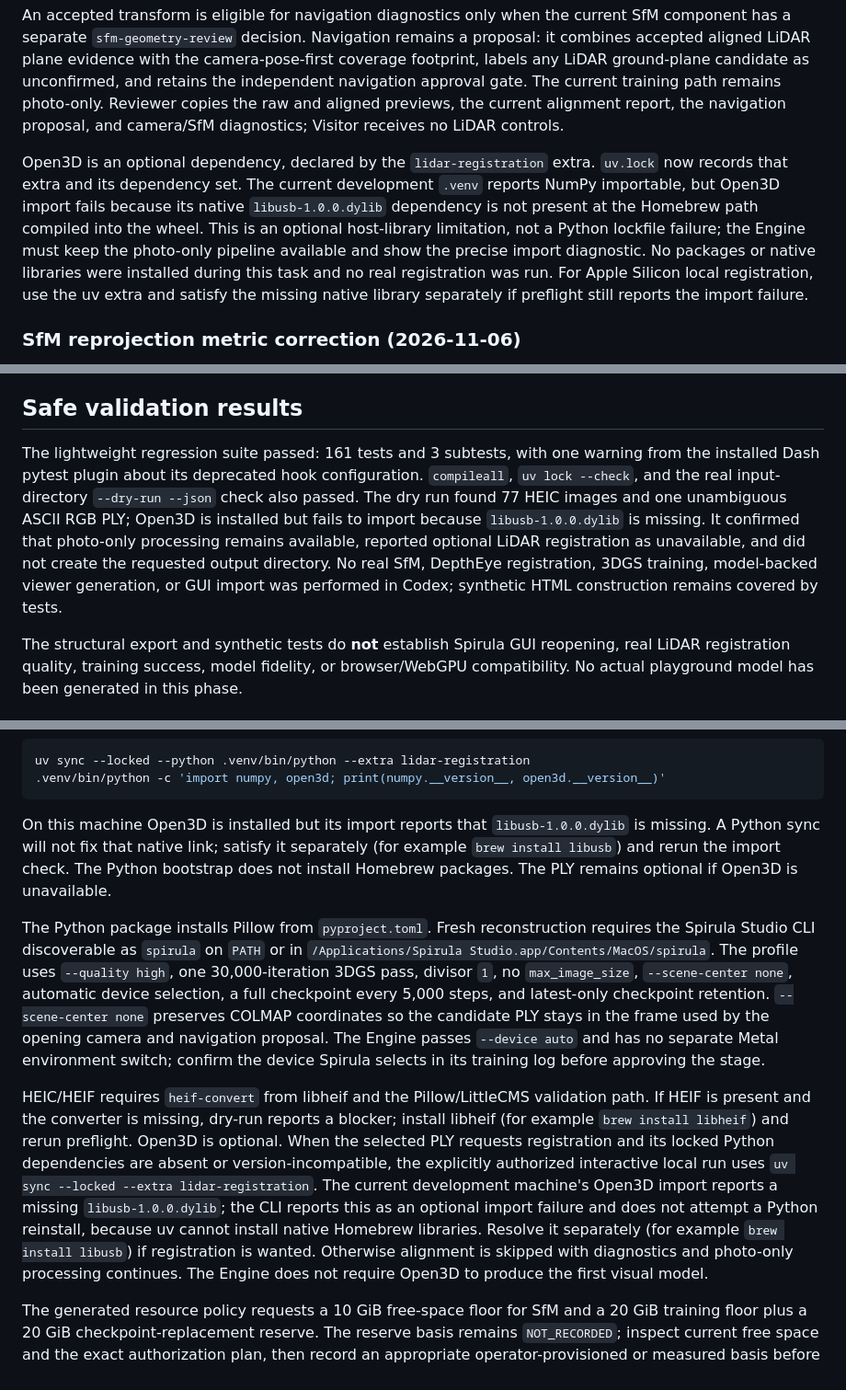
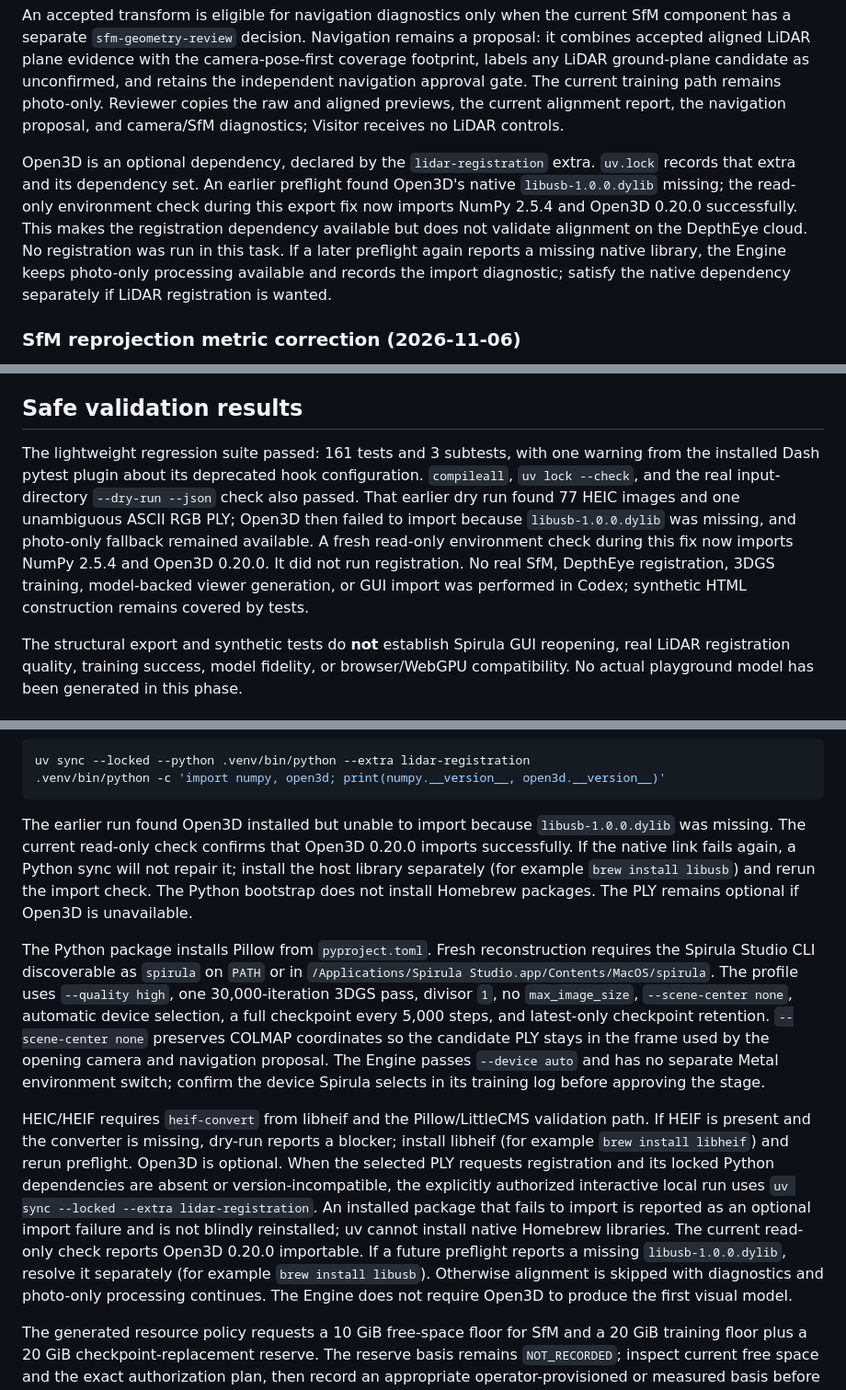
Before and after one commit to chau-hm/exhibition-archive, a Markdown page: docs/experiments/playground-engine-readiness.md, 3 parts joined by grey strips. Shown at 92% size. Rendered like a GitHub page.

Commit message:
docs: refresh LiDAR readiness evidence

````diff
--- a/docs/experiments/playground-engine-readiness.md
+++ b/docs/experiments/playground-engine-readiness.md
@@ -68,7 +68,7 @@ After SfM, optional Open3D FPFH/RANSAC registration is initialized after indepen
 
 An accepted transform is eligible for navigation diagnostics only when the current SfM component has a separate `sfm-geometry-review` decision. Navigation remains a proposal: it combines accepted aligned LiDAR plane evidence with the camera-pose-first coverage footprint, labels any LiDAR ground-plane candidate as unconfirmed, and retains the independent navigation approval gate. The current training path remains photo-only. Reviewer copies the raw and aligned previews, the current alignment report, the navigation proposal, and camera/SfM diagnostics; Visitor receives no LiDAR controls.
 
-Open3D is an optional dependency, declared by the `lidar-registration` extra. `uv.lock` now records that extra and its dependency set. The current development `.venv` reports NumPy importable, but Open3D import fails because its native `libusb-1.0.0.dylib` dependency is not present at the Homebrew path compiled into the wheel. This is an optional host-library limitation, not a Python lockfile failure; the Engine must keep the photo-only pipeline available and show the precise import diagnostic. No packages or native libraries were installed during this task and no real registration was run. For Apple Silicon local registration, use the uv extra and satisfy the missing native library separately if preflight still reports the import failure.
+Open3D is an optional dependency, declared by the `lidar-registration` extra. `uv.lock` records that extra and its dependency set. An earlier preflight found Open3D's native `libusb-1.0.0.dylib` missing; the read-only environment check during this export fix now imports NumPy 2.5.4 and Open3D 0.20.0 successfully. This makes the registration dependency available but does not validate alignment on the DepthEye cloud. No registration was run in this task. If a later preflight again reports a missing native library, the Engine keeps photo-only processing available and records the import diagnostic; satisfy the native dependency separately if LiDAR registration is wanted.
 
 ### SfM reprojection metric correction (2026-11-06)
 
@@ -86,7 +86,7 @@ The private first-visual Visitor uses the bundled SuperSplat runtime and the act
 
 ## Safe validation results
 
-The lightweight regression suite passed: 161 tests and 3 subtests, with one warning from the installed Dash pytest plugin about its deprecated hook configuration. `compileall`, `uv lock --check`, and the real input-directory `--dry-run --json` check also passed. The dry run found 77 HEIC images and one unambiguous ASCII RGB PLY; Open3D is installed but fails to import because `libusb-1.0.0.dylib` is missing. It confirmed that photo-only processing remains available, reported optional LiDAR registration as unavailable, and did not create the requested output directory. No real SfM, DepthEye registration, 3DGS training, model-backed viewer generation, or GUI import was performed in Codex; synthetic HTML construction remains covered by tests.
+The lightweight regression suite passed: 161 tests and 3 subtests, with one warning from the installed Dash pytest plugin about its deprecated hook configuration. `compileall`, `uv lock --check`, and the real input-directory `--dry-run --json` check also passed. That earlier dry run found 77 HEIC images and one unambiguous ASCII RGB PLY; Open3D then failed to import because `libusb-1.0.0.dylib` was missing, and photo-only fallback remained available. A fresh read-only environment check during this fix now imports NumPy 2.5.4 and Open3D 0.20.0. It did not run registration. No real SfM, DepthEye registration, 3DGS training, model-backed viewer generation, or GUI import was performed in Codex; synthetic HTML construction remains covered by tests.
 
 The structural export and synthetic tests do **not** establish Spirula GUI reopening, real LiDAR registration quality, training success, model fidelity, or browser/WebGPU compatibility. No actual playground model has been generated in this phase.
 
@@ -110,11 +110,11 @@ uv sync --locked --python .venv/bin/python --extra lidar-registration
 .venv/bin/python -c 'import numpy, open3d; print(numpy.__version__, open3d.__version__)'
 ```
 
-On this machine Open3D is installed but its import reports that `libusb-1.0.0.dylib` is missing. A Python sync will not fix that native link; satisfy it separately (for example `brew install libusb`) and rerun the import check. The Python bootstrap does not install Homebrew packages. The PLY remains optional if Open3D is unavailable.
+The earlier run found Open3D installed but unable to import because `libusb-1.0.0.dylib` was missing. The current read-only check confirms that Open3D 0.20.0 imports successfully. If the native link fails again, a Python sync will not repair it; install the host library separately (for example `brew install libusb`) and rerun the import check. The Python bootstrap does not install Homebrew packages. The PLY remains optional if Open3D is unavailable.
 
 The Python package installs Pillow from `pyproject.toml`. Fresh reconstruction requires the Spirula Studio CLI discoverable as `spirula` on `PATH` or in `/Applications/Spirula Studio.app/Contents/MacOS/spirula`. The profile uses `--quality high`, one 30,000-iteration 3DGS pass, divisor `1`, no `max_image_size`, `--scene-center none`, automatic device selection, a full checkpoint every 5,000 steps, and latest-only checkpoint retention. `--scene-center none` preserves COLMAP coordinates so the candidate PLY stays in the frame used by the opening camera and navigation proposal. The Engine passes `--device auto` and has no separate Metal environment switch; confirm the device Spirula selects in its training log before approving the stage.
 
-HEIC/HEIF requires `heif-convert` from libheif and the Pillow/LittleCMS validation path. If HEIF is present and the converter is missing, dry-run reports a blocker; install libheif (for example `brew install libheif`) and rerun preflight. Open3D is optional. When the selected PLY requests registration and its locked Python dependencies are absent or version-incompatible, the explicitly authorized interactive local run uses `uv sync --locked --extra lidar-registration`. The current development machine's Open3D import reports a missing `libusb-1.0.0.dylib`; the CLI reports this as an optional import failure and does not attempt a Python reinstall, because uv cannot install native Homebrew libraries. Resolve it separately (for example `brew install libusb`) if registration is wanted. Otherwise alignment is skipped with diagnostics and photo-only processing continues. The Engine does not require Open3D to produce the first visual model.
+HEIC/HEIF requires `heif-convert` from libheif and the Pillow/LittleCMS validation path. If HEIF is present and the converter is missing, dry-run reports a blocker; install libheif (for example `brew install libheif`) and rerun preflight. Open3D is optional. When the selected PLY requests registration and its locked Python dependencies are absent or version-incompatible, the explicitly authorized interactive local run uses `uv sync --locked --extra lidar-registration`. An installed package that fails to import is reported as an optional import failure and is not blindly reinstalled; uv cannot install native Homebrew libraries. The current read-only check reports Open3D 0.20.0 importable. If a future preflight reports a missing `libusb-1.0.0.dylib`, resolve it separately (for example `brew install libusb`). Otherwise alignment is skipped with diagnostics and photo-only processing continues. The Engine does not require Open3D to produce the first visual model.
 
 The generated resource policy requests a 10 GiB free-space floor for SfM and a 20 GiB training floor plus a 20 GiB checkpoint-replacement reserve. The reserve basis remains `NOT_RECORDED`; inspect current free space and the exact authorization plan, then record an appropriate operator-provisioned or measured basis before approving training if required by the local operating policy. These are configured floors, not predictions of total output size.
 
````
Also changed, not shown: other parts of docs/experiments/playground-engine-readiness.md (+2 -0 lines).
